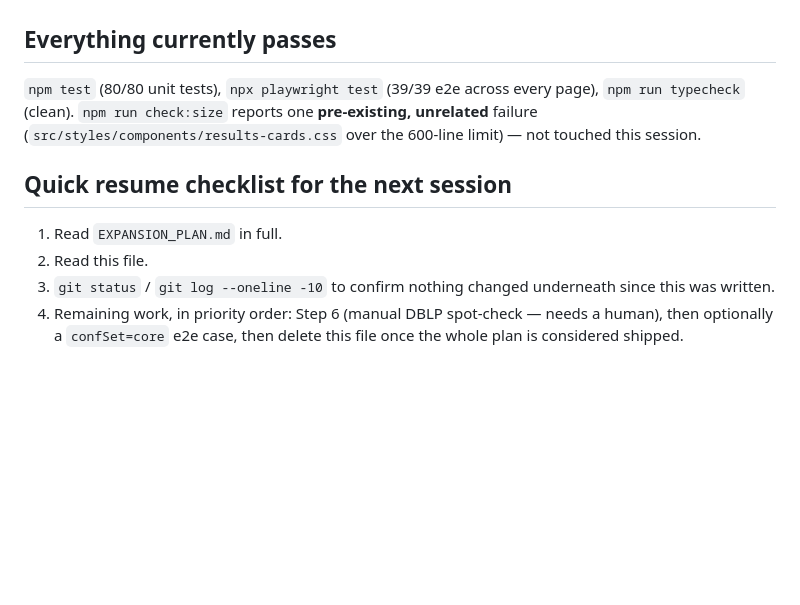
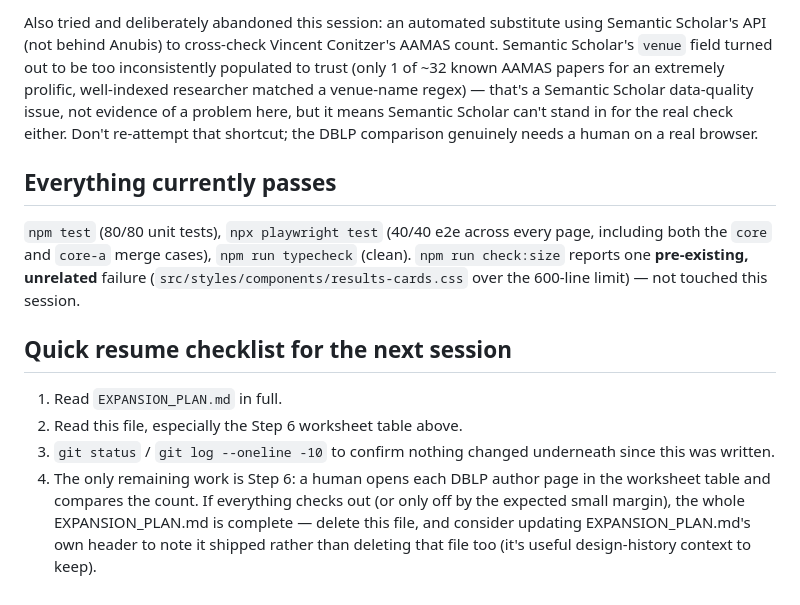
Before and after one commit to dynaroars/cspicks, a Markdown page: HANDOFF.md, the part around one of its changes. Drawn GitHub-style; blank space fills up the shorter version.

```diff
--- a/HANDOFF.md
+++ b/HANDOFF.md
@@ -156,17 +200,30 @@ real DBLP profile page. Not done this session.
+Also tried and deliberately abandoned this session: an automated substitute
+using Semantic Scholar's API (not behind Anubis) to cross-check Vincent
+Conitzer's AAMAS count. Semantic Scholar's `venue` field turned out to be
+too inconsistently populated to trust (only 1 of ~32 known AAMAS papers for
+an extremely prolific, well-indexed researcher matched a venue-name regex) —
+that's a Semantic Scholar data-quality issue, not evidence of a problem
+here, but it means Semantic Scholar can't stand in for the real check either.
+Don't re-attempt that shortcut; the DBLP comparison genuinely needs a human
+on a real browser.
 
 ## Everything currently passes
 
-`npm test` (80/80 unit tests), `npx playwright test` (39/39 e2e across every
-page), `npm run typecheck` (clean). `npm run check:size` reports one
-**pre-existing, unrelated** failure (`src/styles/components/results-cards.css`
-over the 600-line limit) — not touched this session.
+`npm test` (80/80 unit tests), `npx playwright test` (40/40 e2e across every
+page, including both the `core` and `core-a` merge cases), `npm run
+typecheck` (clean). `npm run check:size` reports one **pre-existing,
+unrelated** failure (`src/styles/components/results-cards.css` over the
+600-line limit) — not touched this session.
 
 ## Quick resume checklist for the next session
 
 1. Read `EXPANSION_PLAN.md` in full.
-2. Read this file.
+2. Read this file, especially the Step 6 worksheet table above.
 3. `git status` / `git log --oneline -10` to confirm nothing changed
    underneath since this was written.
-4. Remaining work, in priority order: Step 6 (manual DBLP spot-check —
-   needs a human), then optionally a `confSet=core` e2e case, then delete
-   this file once the whole plan is considered shipped.
+4. The only remaining work is Step 6: a human opens each DBLP author page in
+   the worksheet table and compares the count. If everything checks out
+   (or only off by the expected small margin), the whole
+   EXPANSION_PLAN.md is complete — delete this file, and consider updating
+   EXPANSION_PLAN.md's own header to note it shipped rather than deleting
+   that file too (it's useful design-history context to keep).
```
Also changed, not shown: other parts of HANDOFF.md (+58 -14 lines).
